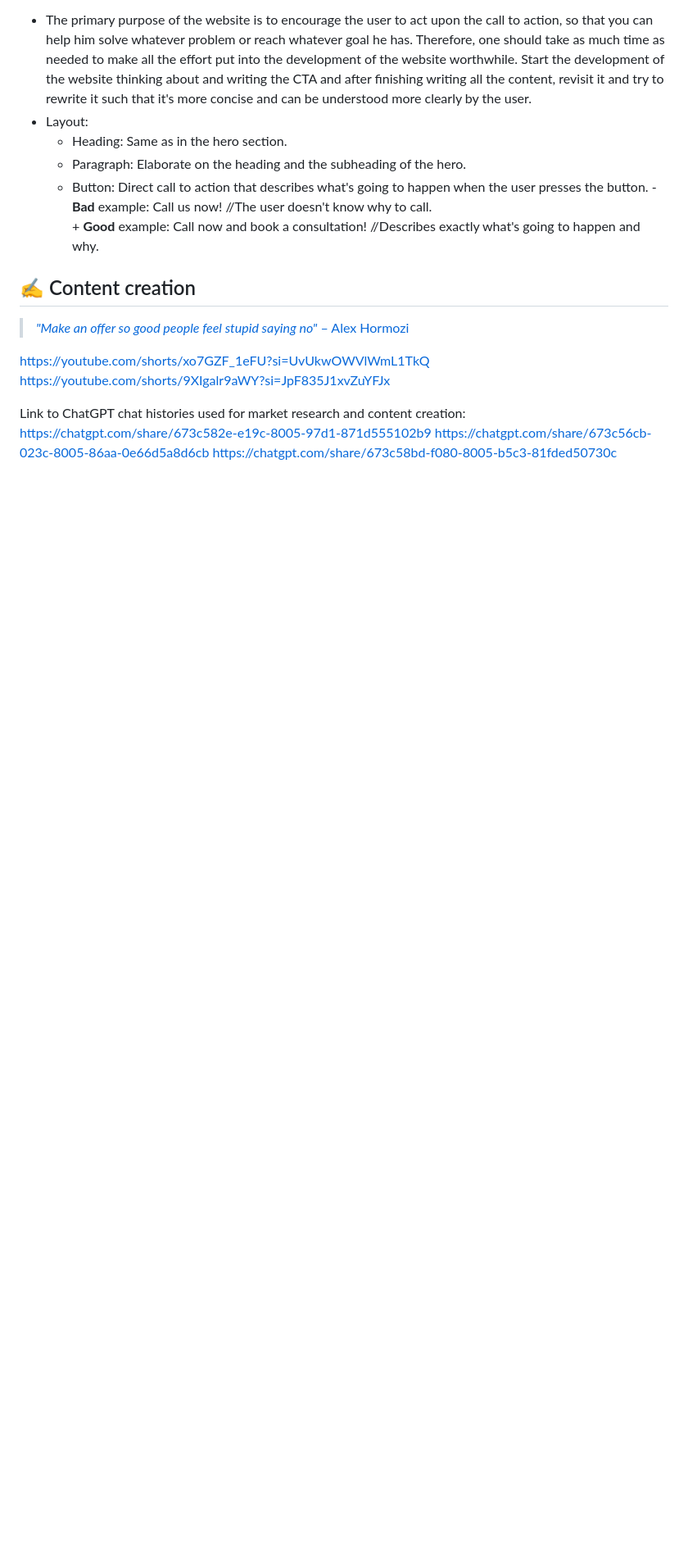
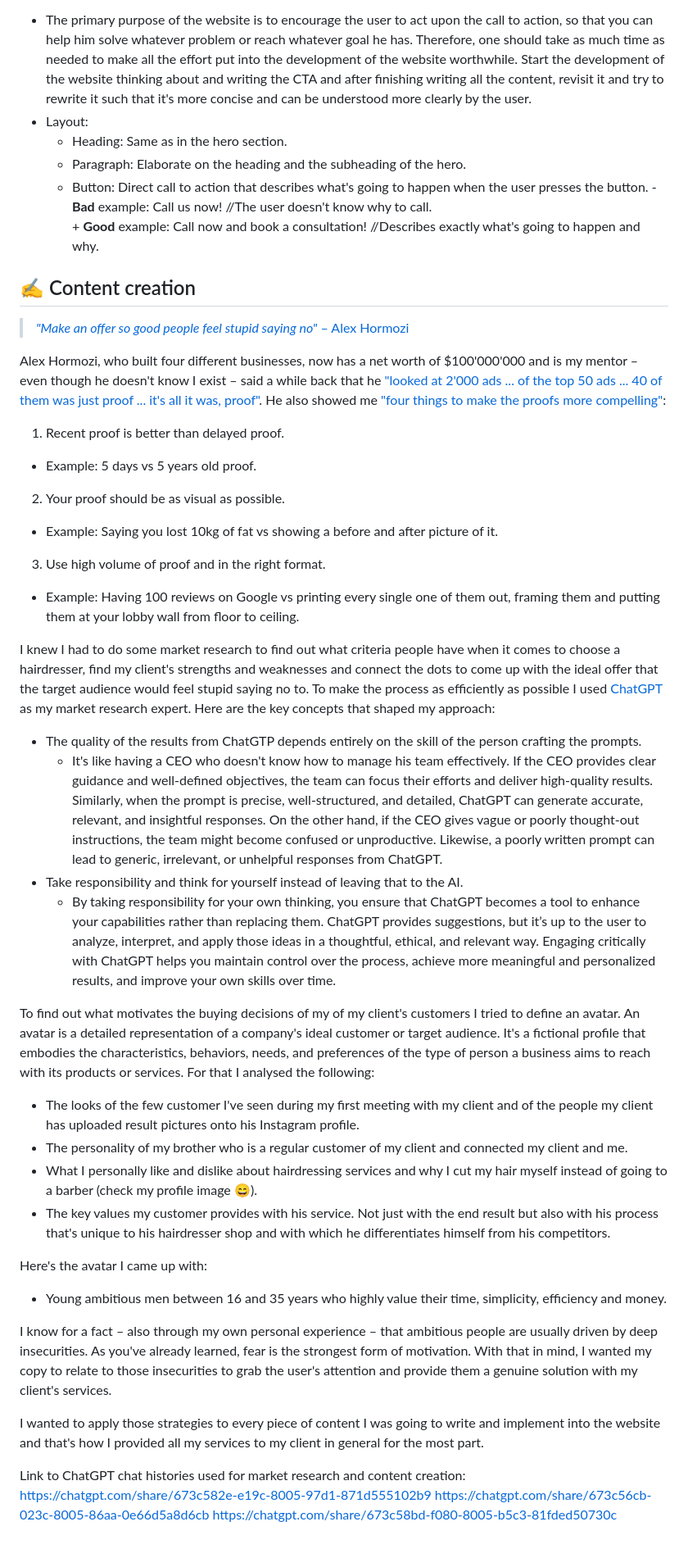
Before and after one commit to xMazzmax/coiffeur-seren, a Markdown page: README.md, the part around one of its changes. Shown at 82% size. GitHub-like rendering; blank space fills up the shorter version.

Commit message:
update "content creation" section

```diff
--- a/README.md
+++ b/README.md
@@ -296,8 +296,41 @@ With the blueprint gathered as a starting point, here's the layout I decided to
 
 > [_"Make an offer so good people feel stupid saying no"_ – Alex Hormozi](https://youtube.com/shorts/joF2fMj3XKk?si=9uxLZvgPwWB57C8f)
 
-https://youtube.com/shorts/xo7GZF_1eFU?si=UvUkwOWVlWmL1TkQ
-https://youtube.com/shorts/9XIgalr9aWY?si=JpF835J1xvZuYFJx
+Alex Hormozi, who built four different businesses, now has a net worth of $100'000'000 and is my mentor – even though he doesn't know I exist – said a while back that he ["looked at 2'000 ads ... of the top 50 ads ... 40 of them was just proof ... it's all it was, proof"](https://youtube.com/shorts/9XIgalr9aWY?si=JpF835J1xvZuYFJx). He also showed me ["four things to make the proofs more compelling"](https://youtube.com/shorts/xo7GZF_1eFU?si=UvUkwOWVlWmL1TkQ):
+
+1. Recent proof is better than delayed proof.
+
+- Example: 5 days vs 5 years old proof.
+
+2. Your proof should be as visual as possible.
+
+- Example: Saying you lost 10kg of fat vs showing a before and after picture of it.
+
+3. Use high volume of proof and in the right format.
+
+- Example: Having 100 reviews on Google vs printing every single one of them out, framing them and putting them at your lobby wall from floor to ceiling.
+
+I knew I had to do some market research to find out what criteria people have when it comes to choose a hairdresser, find my client's strengths and weaknesses and connect the dots to come up with the ideal offer that the target audience would feel stupid saying no to. To make the process as efficiently as possible I used [ChatGPT](https://chatgpt.com/) as my market research expert. Here are the key concepts that shaped my approach:
+
+- The quality of the results from ChatGTP depends entirely on the skill of the person crafting the prompts.
+  - It's like having a CEO who doesn't know how to manage his team effectively. If the CEO provides clear guidance and well-defined objectives, the team can focus their efforts and deliver high-quality results. Similarly, when the prompt is precise, well-structured, and detailed, ChatGPT can generate accurate, relevant, and insightful responses. On the other hand, if the CEO gives vague or poorly thought-out instructions, the team might become confused or unproductive. Likewise, a poorly written prompt can lead to generic, irrelevant, or unhelpful responses from ChatGPT.
+- Take responsibility and think for yourself instead of leaving that to the AI.
+  - By taking responsibility for your own thinking, you ensure that ChatGPT becomes a tool to enhance your capabilities rather than replacing them. ChatGPT provides suggestions, but it’s up to the user to analyze, interpret, and apply those ideas in a thoughtful, ethical, and relevant way. Engaging critically with ChatGPT helps you maintain control over the process, achieve more meaningful and personalized results, and improve your own skills over time.
+
+To find out what motivates the buying decisions of my of my client's customers I tried to define an avatar. An avatar is a detailed representation of a company's ideal customer or target audience. It's a fictional profile that embodies the characteristics, behaviors, needs, and preferences of the type of person a business aims to reach with its products or services. For that I analysed the following:
+
+- The looks of the few customer I've seen during my first meeting with my client and of the people my client has uploaded result pictures onto his Instagram profile.
+- The personality of my brother who is a regular customer of my client and connected my client and me.
+- What I personally like and dislike about hairdressing services and why I cut my hair myself instead of going to a barber (check my profile image 😄).
+- The key values my customer provides with his service. Not just with the end result but also with his process that's unique to his hairdresser shop and with which he differentiates himself from his competitors.
+
+Here's the avatar I came up with:
+
+- Young ambitious men between 16 and 35 years who highly value their time, simplicity, efficiency and money.
+
+I know for a fact – also through my own personal experience – that ambitious people are usually driven by deep insecurities. As you've already learned, fear is the strongest form of motivation. With that in mind, I wanted my copy to relate to those insecurities to grab the user's attention and provide them a genuine solution with my client's services.
+
+I wanted to apply those strategies to every piece of content I was going to write and implement into the website and that's how I provided all my services to my client in general for the most part.
 
 Link to ChatGPT chat histories used for market research and content creation:
 https://chatgpt.com/share/673c582e-e19c-8005-97d1-871d555102b9
```
Also changed, not shown: other parts of README.md (+5 -5 lines).
